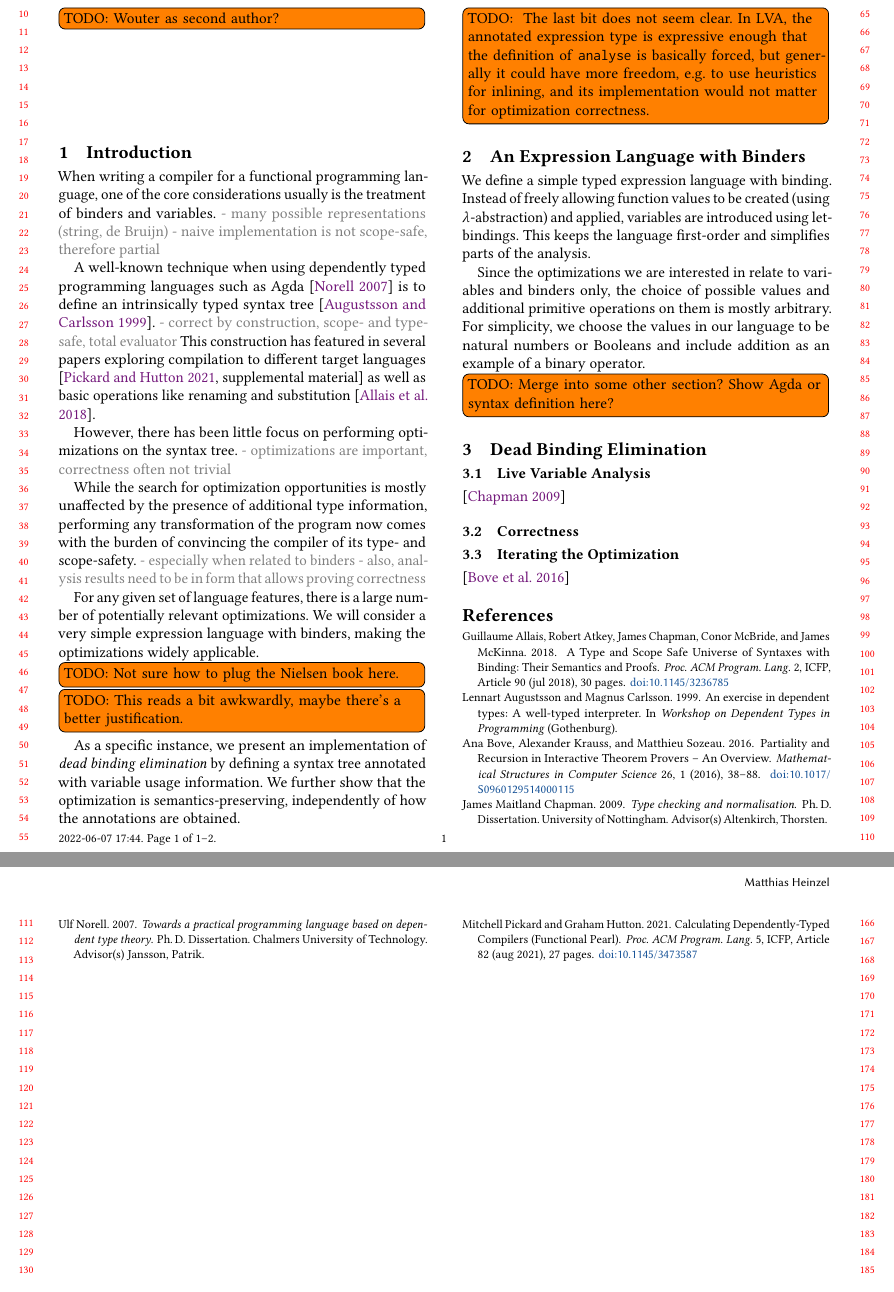
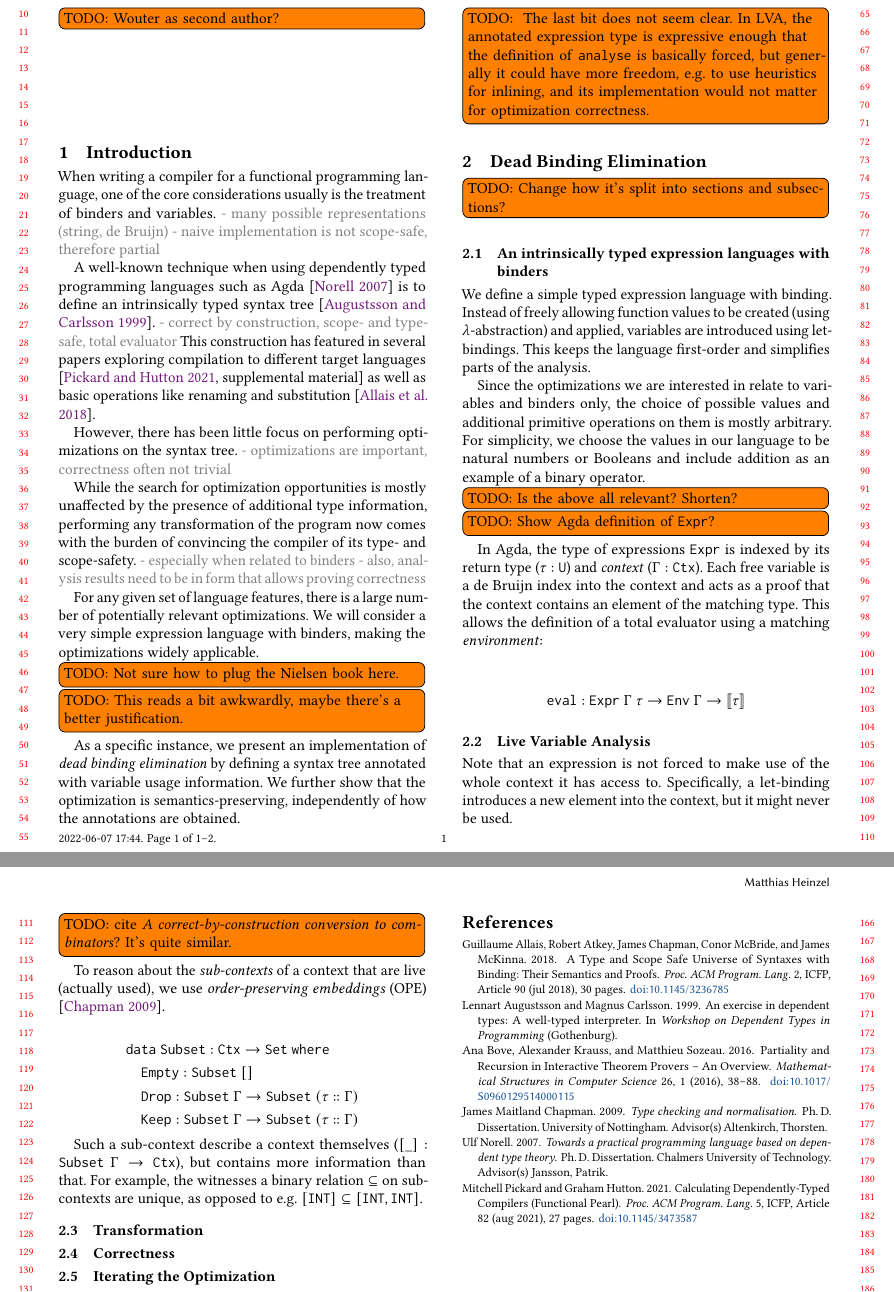
Before and after one commit to mheinzel/correct-optimisations, a LaTeX paper (latex/icfp-tyde-abstract.tex): two parts of pages 1 and 2 of 2, joined at a grey line, cut so that both start at the same text. Compiled offline with pdfLaTeX.

Commit message:
tyde: LVA WIP

```diff
--- a/latex/icfp-tyde-abstract.tex
+++ b/latex/icfp-tyde-abstract.tex
@@ -8,6 +8,7 @@
 \usepackage{stmaryrd}
 \usepackage{listings}
 \usepackage{xcolor}
+\usepackage{xspace}
 \usepackage{natbib}
 \usepackage{todonotes} % TODO: remove at the end
 
@@ -17,6 +18,13 @@
 %\newcommand{\Todo}[1]{}
 \newcommand{\Todo}[1]{\todo[inline]{TODO: #1}}
 
+\newcommand{\I}[1]{\texttt{#1}\xspace}
+\newcommand{\K}[1]{\texttt{#1}\xspace}
+\newcommand{\U}{\texttt{U}\xspace}
+\newcommand{\Expr}{\texttt{Expr}\xspace}
+\newcommand{\Ctx}{\texttt{Ctx}\xspace}
+\newcommand{\Env}{\texttt{Env}\xspace}
+\newcommand{\Interpret}[1]{\llbracket #1 \rrbracket\xspace}
 
 \title{Provingly Correct Optimizations in an Intrinsically Typed Compiler (Extended Abstract)}
 
@@ -85,7 +93,10 @@ independently of how the annotations are obtained.
 }
 
 
-\section{An Expression Language with Binders}
+\section{Dead Binding Elimination}
+\Todo{Change how it's split into sections and subsections?}
+
+\subsection{An intrinsically typed expression languages with binders}
 
 We define a simple typed expression language with binding.
 Instead of freely allowing function values to be created (using $\lambda$-abstraction) and applied,
@@ -97,13 +108,47 @@ the choice of possible values and additional primitive operations on them is mos
 For simplicity, we choose the values in our language to be natural numbers or Booleans
 and include addition as an example of a binary operator.
 
-\Todo{Merge into some other section? Show Agda or syntax definition here?}
+\Todo{Is the above all relevant? Shorten?}
 
+\Todo{Show Agda definition of $\Expr$?}
 
-\section{Dead Binding Elimination}
+In Agda, the type of expressions $\Expr$ is indexed by its return type ($\tau : \U$)
+and \emph{context} ($\Gamma : \Ctx$).
+Each free variable is a de Bruijn index into the context and acts as a proof that
+the context contains an element of the matching type.
+This allows the definition of a total evaluator
+using a matching \emph{environment}:
+
+\begin{align*}
+  \I{eval} &: \I{Expr}\ \Gamma\ \tau \to \I{Env}\ \Gamma \to \Interpret{\tau}
+\end{align*}
+%(\texttt{eval : Expr $\Gamma$ $\tau$ $\to$ Env $\Gamma$ $\to$ $\Interpret{\tau}$}).
+%($\texttt{eval} : \Expr \Gamma \tau \to \Env \Gamma \to \Interpret{\tau}$).
 
 \subsection{Live Variable Analysis}
-\cite{chapman2009type}
+
+Note that an expression is not forced to make use of the whole context it has access to.
+Specifically, a let-binding introduces a new element into the context, but it might never be used.
+
+\Todo{cite \emph{A correct-by-construction conversion to combinators}? It's quite similar.}
+
+To reason about the \emph{sub-contexts} of a context that are live (actually used),
+we use \emph{order-preserving embeddings} (OPE) \cite{chapman2009type}.
+
+\begin{align*}
+  &\K{data}\ \I{Subset} : \I{Ctx} \to \I{Set}\ \K{where}          \\
+  &\ \ \ \ \I{Empty} : \I{Subset}\ []                                    \\
+  &\ \ \ \ \I{Drop}  : \I{Subset}\ \Gamma \to \I{Subset}\ (\tau :: \Gamma)  \\
+  &\ \ \ \ \I{Keep}  : \I{Subset}\ \Gamma \to \I{Subset}\ (\tau :: \Gamma)
+\end{align*}
+
+Such a sub-context describe a context themselves
+(${[}\_{]} : \I{Subset}\ \Gamma \to \I{Ctx}$),
+but contains more information than that.
+For example, the witnesses a binary relation $\subseteq$ on sub-contexts are unique,
+as opposed to e.g. $[\I{INT}] \subseteq [\I{INT}, \I{INT}]$.
+
+\subsection{Transformation}
 
 \subsection{Correctness}
 
```
